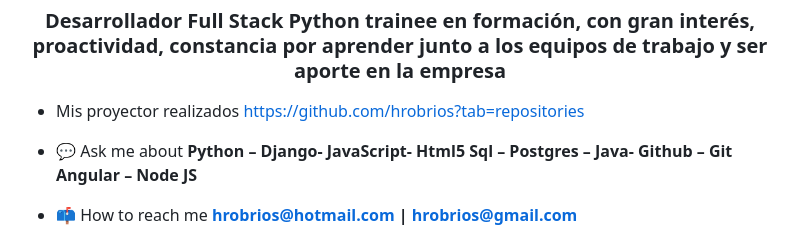
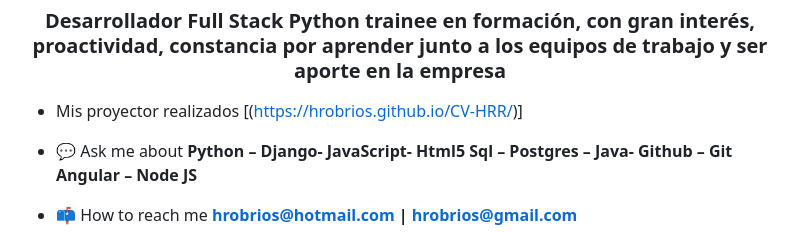
Before and after one commit to hrobrios/CV-HRR, a Markdown page: README.md, the part around the change. Rendered like a GitHub page.

```diff
--- a/README.md
+++ b/README.md
@@ -1,7 +1,7 @@
 <h1 align="center">Hola Me llamo Hernán Robles Rios</h1>
 <h3 align="center">Desarrollador Full Stack Python trainee en formación, con gran interés, proactividad, constancia por aprender junto a los equipos de trabajo y ser aporte en la empresa</h3>
 
-- Mis proyector realizados [https://github.com/hrobrios?tab=repositories](https://github.com/hrobrios?tab=repositories)
+- Mis proyector realizados [(https://hrobrios.github.io/CV-HRR/)]
 
 - 💬 Ask me about **Python – Django- JavaScript- Html5 Sql – Postgres – Java- Github – Git Angular – Node JS**
 
```
